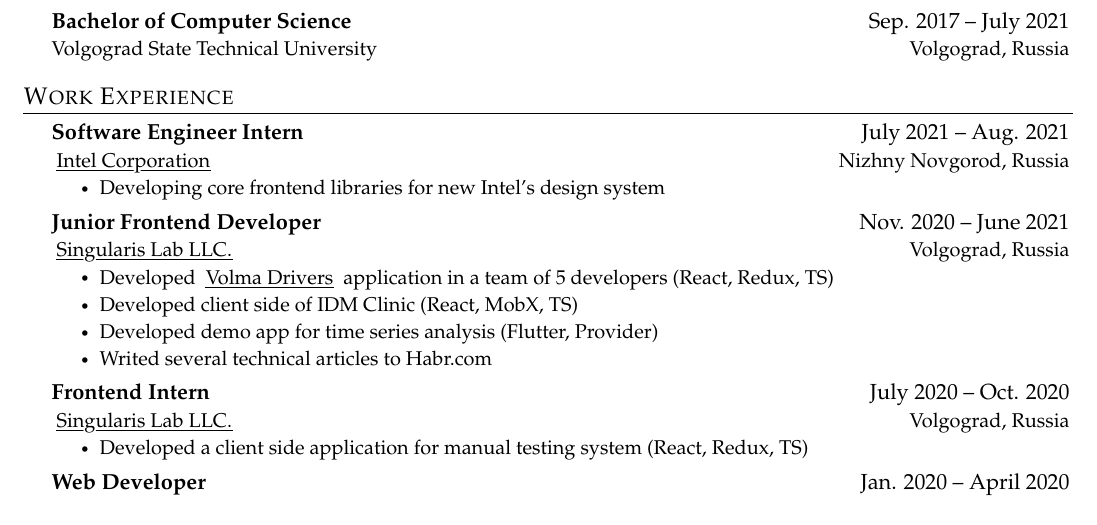
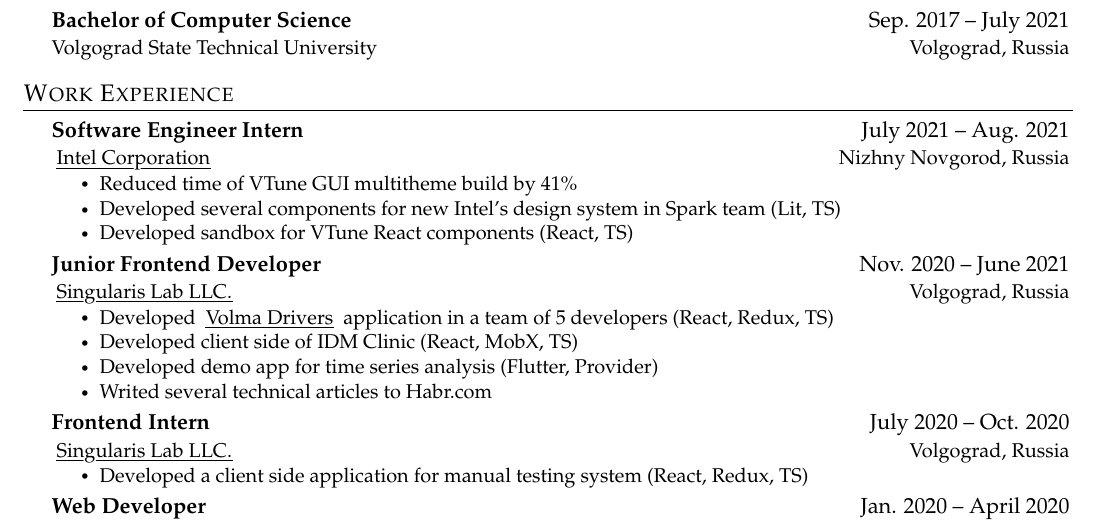
Before and after one commit to Sapfir0/CV, a LaTeX CV (src/CV.tex): part of the page, cut so that both start at the same text. Compiled offline with pdfLaTeX.

Commit message:
fix: changed description of intel job

```diff
--- a/src/CV.tex
+++ b/src/CV.tex
@@ -152,11 +152,20 @@
 
 \section{Work Experience}
   \CVSubHeadingListStart
+    % \CVSubheading
+    %   {Software Engineer}{Sep 2021 -- Present}
+    %   {\link{https://nordclan.com/}{Nord Clan}}{Saint Petersburg, Russia}
+    % \CVItemListStart
+    %   \CVItem{Developing apps (React, TS)}
+    % \CVItemListEnd
+
     \CVSubheading
       {Software Engineer Intern}{July 2021 -- Aug. 2021}
       {\link{http://summer.russia-students.ru/}{Intel Corporation}}{Nizhny Novgorod, Russia}
     \CVItemListStart
-      \CVItem{Developing core frontend libraries for new Intel's design system}
+      \CVItem{Reduced time of VTune GUI multitheme build by 41\%}
+      \CVItem{Developed several components for new Intel's design system in Spark team (Lit, TS)}
+      \CVItem{Developed sandbox for VTune React components (React, TS)}
     \CVItemListEnd
 
     \CVSubheading
```
